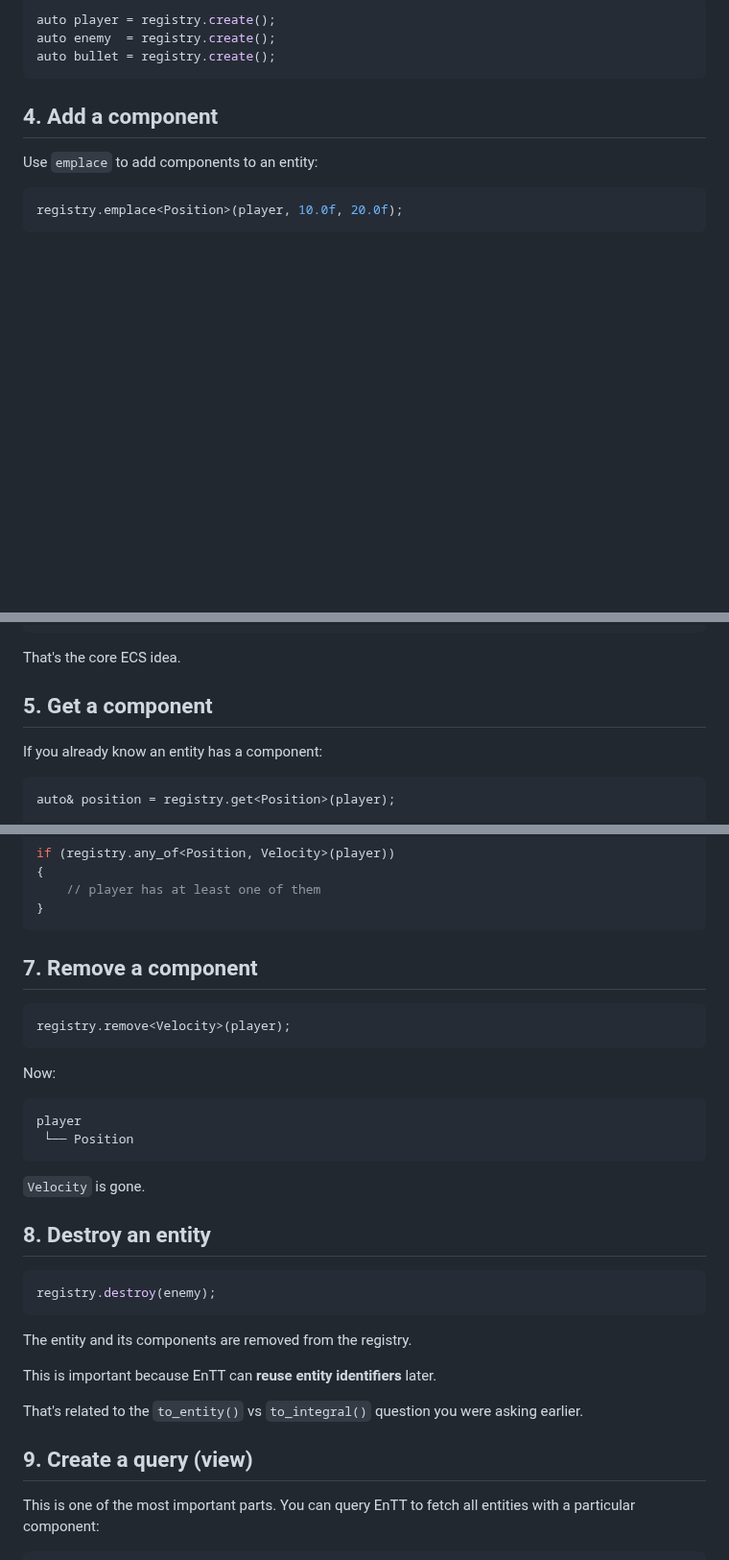
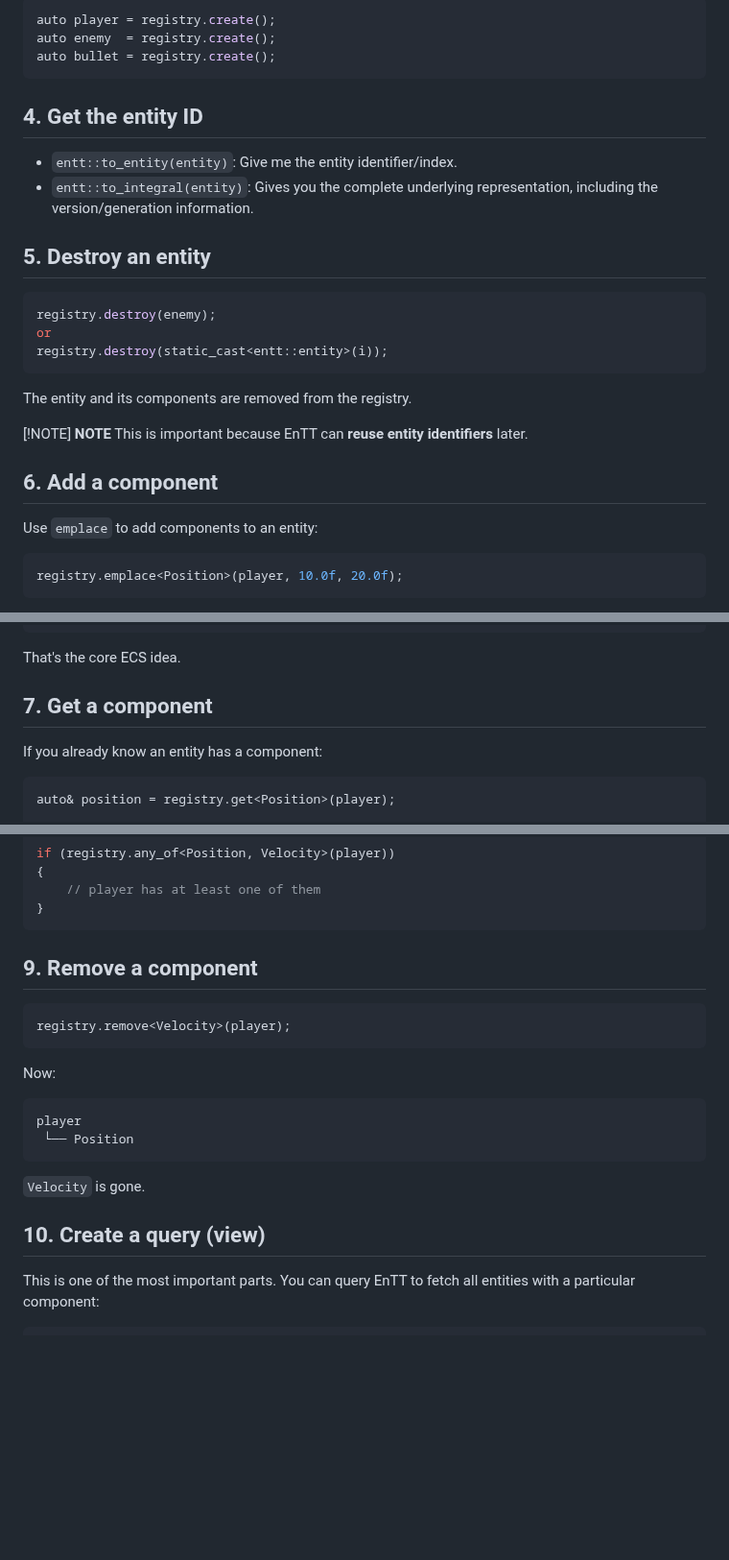
Before and after one commit to cheomanigua/cplus-docs, a Markdown page: docs/entt.md, 3 parts joined by grey strips. Shown at 96% size. Drawn GitHub-style; blank space fills up the shorter version.

Commit message:
refac: entt.md

````diff
--- a/docs/entt.md
+++ b/docs/entt.md
@@ -96,7 +96,26 @@ auto enemy  = registry.create();
 auto bullet = registry.create();
 ```
 
-## 4. Add a component
+## 4. Get the entity ID
+
+- `entt::to_entity(entity)`: Give me the entity identifier/index.
+- `entt::to_integral(entity)`: Gives you the complete underlying representation, including the version/generation information.
+
+## 5. Destroy an entity
+
+```cpp
+registry.destroy(enemy);
+or
+registry.destroy(static_cast<entt::entity>(i));
+```
+
+The entity and its components are removed from the registry.
+
+[!NOTE]
+<strong>NOTE</strong>
+This is important because EnTT can <strong>reuse entity identifiers</strong> later.
+
+## 6. Add a component
 
 Use `emplace` to add components to an entity:
 
@@ -151,7 +170,7 @@ bullet
 
 That's the core ECS idea.
 
-## 5. Get a component
+## 7. Get a component
 
 If you already know an entity has a component:
 
@@ -204,7 +223,7 @@ if (registry.any_of<Position, Velocity>(player))
 }
 ```
 
-## 7. Remove a component
+## 9. Remove a component
 
 ```cpp
 registry.remove<Velocity>(player);
@@ -219,19 +238,8 @@ player
 
 `Velocity` is gone.
 
-## 8. Destroy an entity
 
-```cpp
-registry.destroy(enemy);
-```
-
-The entity and its components are removed from the registry.
-
-This is important because EnTT can **reuse entity identifiers** later.
-
-That's related to the `to_entity()` vs `to_integral()` question you were asking earlier.
-
-## 9. Create a query (view)
+## 10. Create a query (view)
 
 This is one of the most important parts. You can query EnTT to fetch all entities with a particular component:
 
````
Also changed, not shown: other parts of docs/entt.md (+3 -8 lines).
